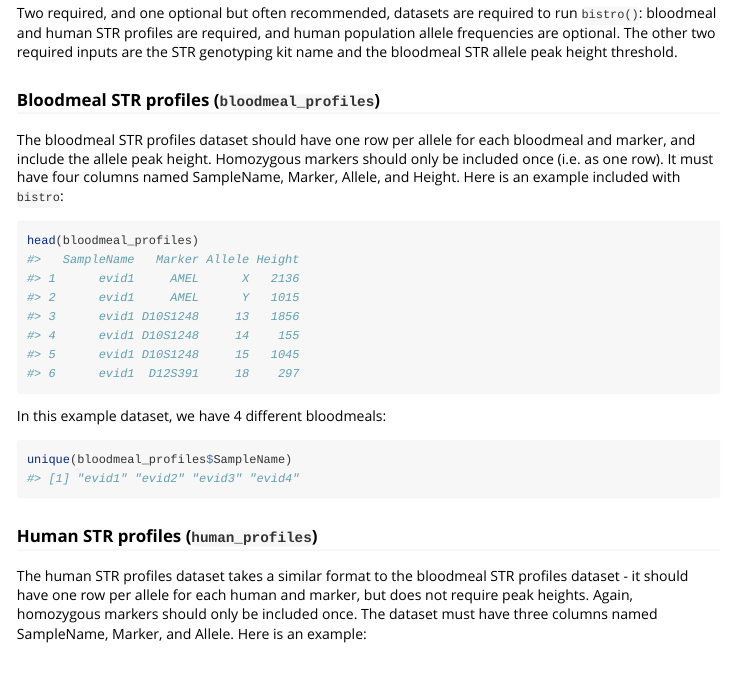
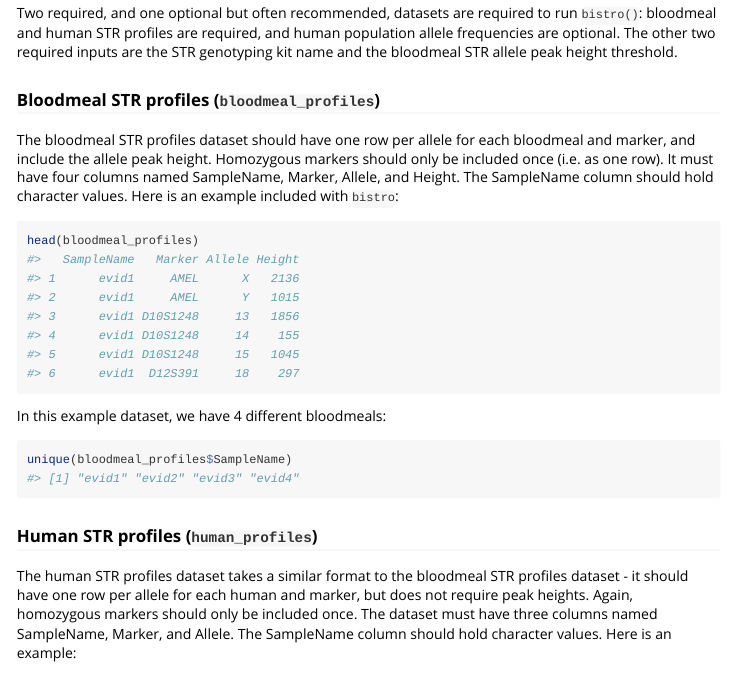
Before and after one commit to duke-malaria-collaboratory/bistro, an R Markdown document (vignettes/bistro.Rmd): the page in a window 1100 px wide, from 1170 px down. Rendered offline with R 4.5, knitr and Pandoc, with nearby package versions; some code elsewhere in the file could not run offline.

Commit message:
Update vignette
SampleName should be character

````diff
--- a/vignettes/bistro.Rmd
+++ b/vignettes/bistro.Rmd
@@ -68,7 +68,7 @@ Two required, and one optional but often recommended, datasets are required to r
 
 ### Bloodmeal STR profiles (`bloodmeal_profiles`)
 
-The bloodmeal STR profiles dataset should have one row per allele for each bloodmeal and marker, and include the allele peak height. Homozygous markers should only be included once (i.e. as one row). It must have four columns named SampleName, Marker, Allele, and Height. Here is an example included with `bistro`:
+The bloodmeal STR profiles dataset should have one row per allele for each bloodmeal and marker, and include the allele peak height. Homozygous markers should only be included once (i.e. as one row). It must have four columns named SampleName, Marker, Allele, and Height. The SampleName column should hold character values. Here is an example included with `bistro`:
 
 ```{r}
 head(bloodmeal_profiles)
@@ -83,7 +83,7 @@ unique(bloodmeal_profiles$SampleName)
 
 ### Human STR profiles (`human_profiles`)
 
-The human STR profiles dataset takes a similar format to the bloodmeal STR profiles dataset - it should have one row per allele for each human and marker, but does not require peak heights. Again, homozygous markers should only be included once. The dataset must have three columns named SampleName, Marker, and Allele. Here is an example:
+The human STR profiles dataset takes a similar format to the bloodmeal STR profiles dataset - it should have one row per allele for each human and marker, but does not require peak heights. Again, homozygous markers should only be included once. The dataset must have three columns named SampleName, Marker, and Allele. The SampleName column should hold character values. Here is an example:
 
 ```{r}
 head(human_profiles)
````
